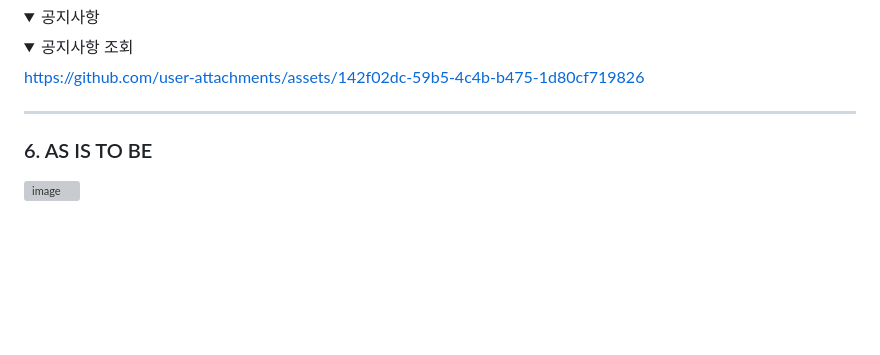
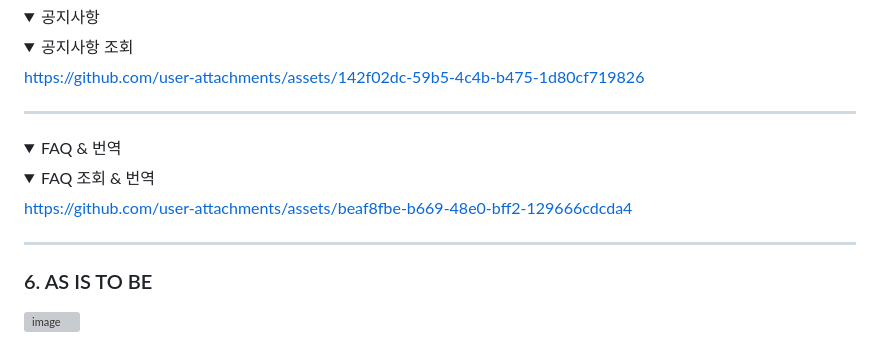
Before and after one commit to beyond-sw-camp/be09-4th-STANL2-WeShareYou, a Markdown page: README.md, the part around the change. GitHub-like rendering; folded sections open; blank space fills up the shorter version; grey boxes are pictures that could not be loaded.

```diff
--- a/README.md
+++ b/README.md
@@ -283,6 +283,20 @@ https://github.com/user-attachments/assets/142f02dc-59b5-4c4b-b475-1d80cf719826
 
 ---
 
+<details>
+<summary>FAQ & 번역</summary>
+<details>
+<summary>FAQ 조회 & 번역 </summary>
+
+
+https://github.com/user-attachments/assets/beaf8fbe-b669-48e0-bff2-129666cdcda4
+
+
+</details>
+</details>
+
+---
+
 ### 6. AS IS TO BE<a id="as-is-to-be"></a>
 
 ![image](https://github.com/user-attachments/assets/b63c2582-a926-4080-aeeb-83b61b949e75)
```
